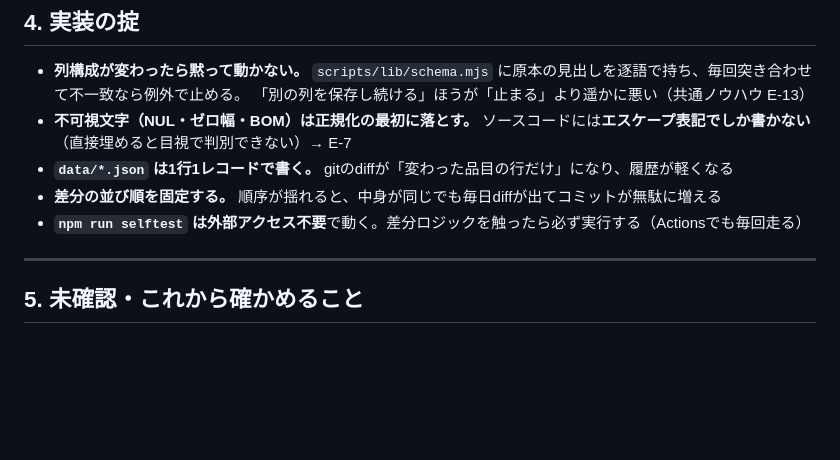
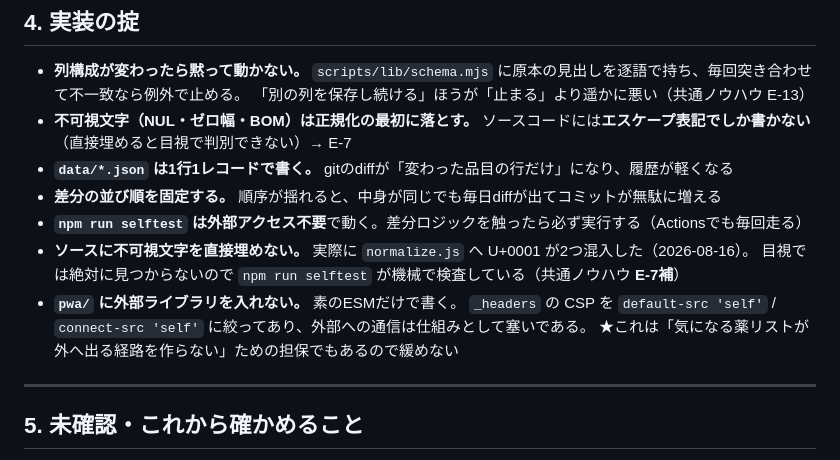
Before and after one commit to MoriMoriFlower/supply-control, a Markdown page: CLAUDE.md, the part around one of its changes. GitHub-like rendering; blank space fills up the shorter version.

Commit message:
CLAUDE.md: ファイル構成・配布物の役割・検索の正規化を追記
Co-Authored-By: Claude Opus 5 (1M context) <noreply@anthropic.com>

```diff
--- a/CLAUDE.md
+++ b/CLAUDE.md
@@ -77,6 +127,11 @@
 - **`data/*.json` は1行1レコードで書く。** gitのdiffが「変わった品目の行だけ」になり、履歴が軽くなる
 - **差分の並び順を固定する。** 順序が揺れると、中身が同じでも毎日diffが出てコミットが無駄に増える
 - **`npm run selftest` は外部アクセス不要**で動く。差分ロジックを触ったら必ず実行する（Actionsでも毎回走る）
+- **ソースに不可視文字を直接埋めない。** 実際に `normalize.js` へ U+0001 が2つ混入した（2026-08-16）。
+  目視では絶対に見つからないので `npm run selftest` が機械で検査している（共通ノウハウ **E-7補**）
+- **`pwa/` に外部ライブラリを入れない。** 素のESMだけで書く。
+  `_headers` の CSP を `default-src 'self'` / `connect-src 'self'` に絞ってあり、外部への通信は仕組みとして塞いである。
+  ★これは「気になる薬リストが外へ出る経路を作らない」ための担保でもあるので緩めない
 
 ---
 
```
Also changed, not shown: other parts of CLAUDE.md (+50 -0 lines).
